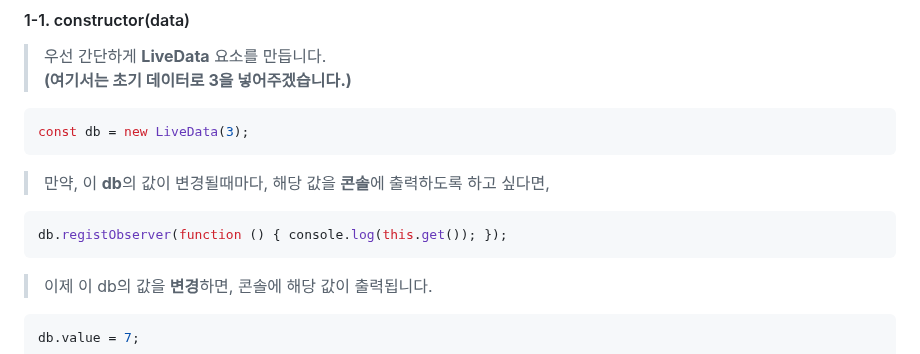
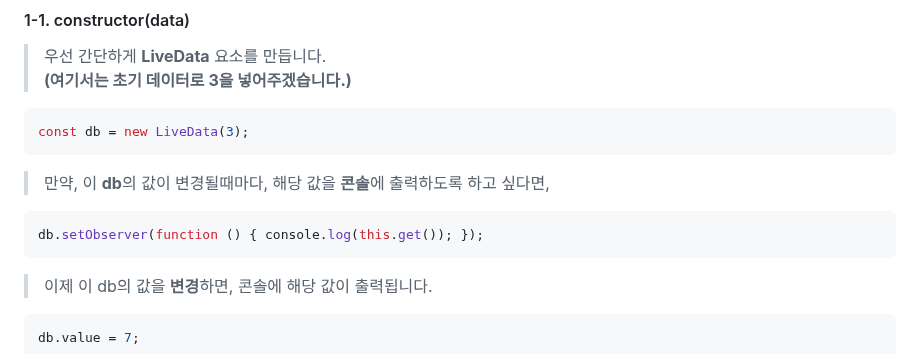
Before and after one commit to hynrusang/js-lib, a Markdown page: livedata.md, the part around the change. Drawn GitHub-style.

````diff
--- a/livedata.md
+++ b/livedata.md
@@ -35,7 +35,7 @@ const db = new LiveData(3);
 ```
 > 만약, 이 **db**의 값이 변경될때마다, 해당 값을 **콘솔**에 출력하도록 하고 싶다면,
 ```js
-db.registObserver(function () { console.log(this.get()); });
+db.setObserver(function () { console.log(this.get()); });
 ```
 > 이제 이 db의 값을 **변경**하면, 콘솔에 해당 값이 출력됩니다.
 ```js
````
